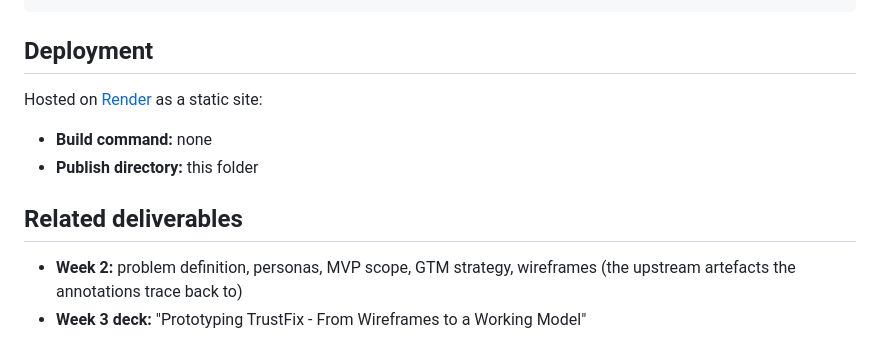
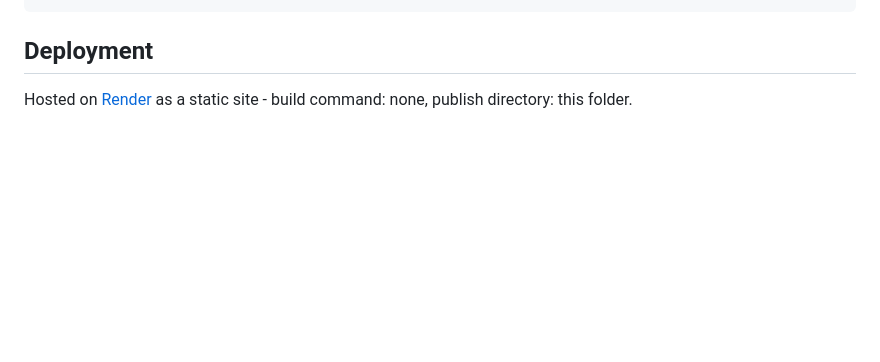
Before and after one commit to Chhavi0711/Product_Matters_6.0, a Markdown page: Week_3/README.md, the part around one of its changes. Rendered like a GitHub page; blank space fills up the shorter version.

```diff
--- a/Week_3/README.md
+++ b/Week_3/README.md
@@ -45,11 +56,4 @@ python3 -m http.server 8000
 
 ## Deployment
 
-Hosted on [Render](https://render.com) as a static site:
-- **Build command:** none
-- **Publish directory:** this folder
-
-## Related deliverables
-
-- **Week 2:** problem definition, personas, MVP scope, GTM strategy, wireframes (the upstream artefacts the annotations trace back to)
-- **Week 3 deck:** "Prototyping TrustFix - From Wireframes to a Working Model"
+Hosted on [Render](https://render.com) as a static site - build command: none, publish directory: this folder.
```
Also changed, not shown: other parts of Week_3/README.md (+26 -15 lines).
